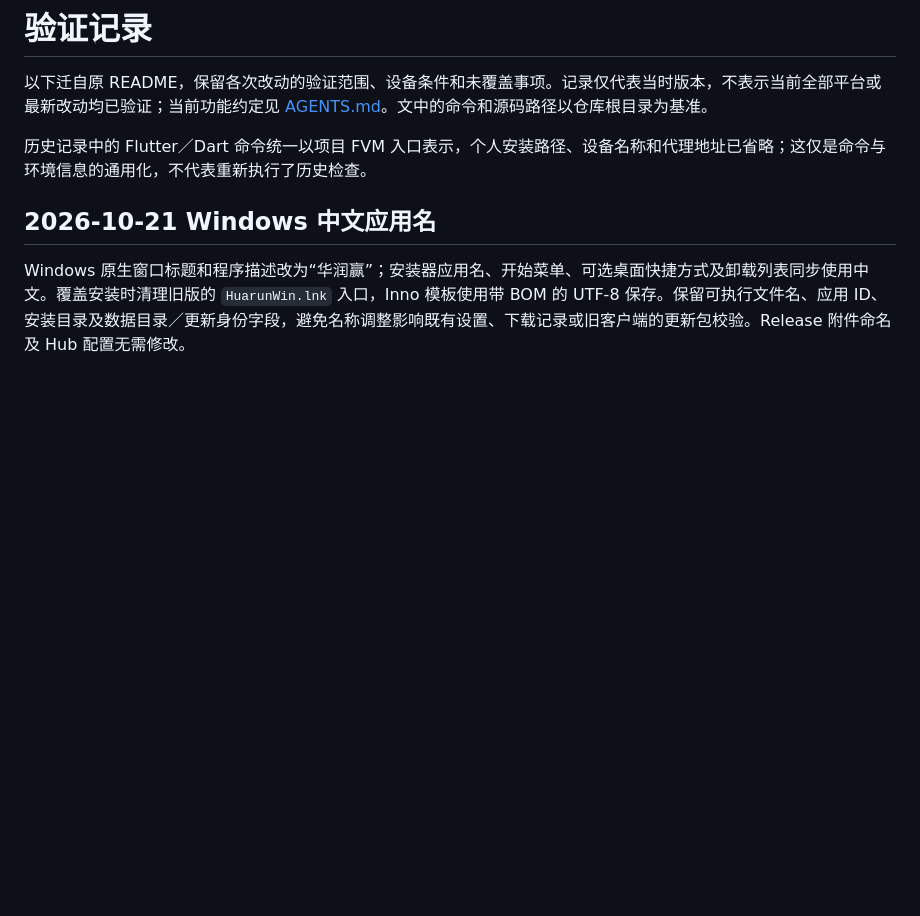
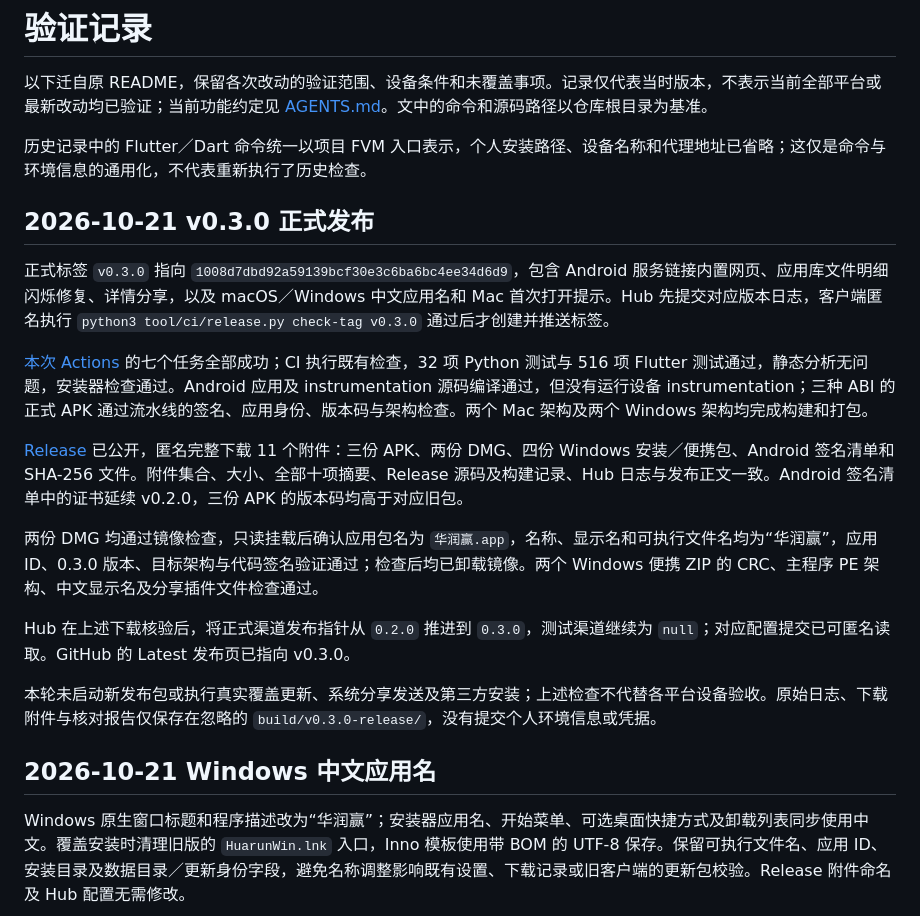
Before and after one commit to huarunwin/huarunwin, a Markdown page: docs/verification.md, the part around the change. GitHub-like rendering; blank space fills up the shorter version.

Commit message:
docs: record v0.3.0 release verification

```diff
--- a/docs/verification.md
+++ b/docs/verification.md
@@ -3,6 +3,20 @@
 以下迁自原 README，保留各次改动的验证范围、设备条件和未覆盖事项。记录仅代表当时版本，不表示当前全部平台或最新改动均已验证；当前功能约定见 [AGENTS.md](../AGENTS.md)。文中的命令和源码路径以仓库根目录为基准。
 
 历史记录中的 Flutter／Dart 命令统一以项目 FVM 入口表示，个人安装路径、设备名称和代理地址已省略；这仅是命令与环境信息的通用化，不代表重新执行了历史检查。
+
+## 2026-10-21 v0.3.0 正式发布
+
+正式标签 `v0.3.0` 指向 `1008d7dbd92a59139bcf30e3c6ba6bc4ee34d6d9`，包含 Android 服务链接内置网页、应用库文件明细闪烁修复、详情分享，以及 macOS／Windows 中文应用名和 Mac 首次打开提示。Hub 先提交对应版本日志，客户端匿名执行 `python3 tool/ci/release.py check-tag v0.3.0` 通过后才创建并推送标签。
+
+[本次 Actions](https://github.com/huarunwin/huarunwin/actions/runs/39464940720) 的七个任务全部成功；CI 执行既有检查，32 项 Python 测试与 516 项 Flutter 测试通过，静态分析无问题，安装器检查通过。Android 应用及 instrumentation 源码编译通过，但没有运行设备 instrumentation；三种 ABI 的正式 APK 通过流水线的签名、应用身份、版本码与架构检查。两个 Mac 架构及两个 Windows 架构均完成构建和打包。
+
+[Release](https://github.com/huarunwin/huarunwin/releases/tag/v0.3.0) 已公开，匿名完整下载 11 个附件：三份 APK、两份 DMG、四份 Windows 安装／便携包、Android 签名清单和 SHA-256 文件。附件集合、大小、全部十项摘要、Release 源码及构建记录、Hub 日志与发布正文一致。Android 签名清单中的证书延续 v0.2.0，三份 APK 的版本码均高于对应旧包。
+
+两份 DMG 均通过镜像检查，只读挂载后确认应用包名为 `华润赢.app`，名称、显示名和可执行文件名均为“华润赢”，应用 ID、0.3.0 版本、目标架构与代码签名验证通过；检查后均已卸载镜像。两个 Windows 便携 ZIP 的 CRC、主程序 PE 架构、中文显示名及分享插件文件检查通过。
+
+Hub 在上述下载核验后，将正式渠道发布指针从 `0.2.0` 推进到 `0.3.0`，测试渠道继续为 `null`；对应配置提交已可匿名读取。GitHub 的 Latest 发布页已指向 v0.3.0。
+
+本轮未启动新发布包或执行真实覆盖更新、系统分享发送及第三方安装；上述检查不代替各平台设备验收。原始日志、下载附件与核对报告仅保存在忽略的 `build/v0.3.0-release/`，没有提交个人环境信息或凭据。
 
 ## 2026-10-21 Windows 中文应用名
 
```
Also changed, not shown: docs/releasing.md (+3 -1 lines).
